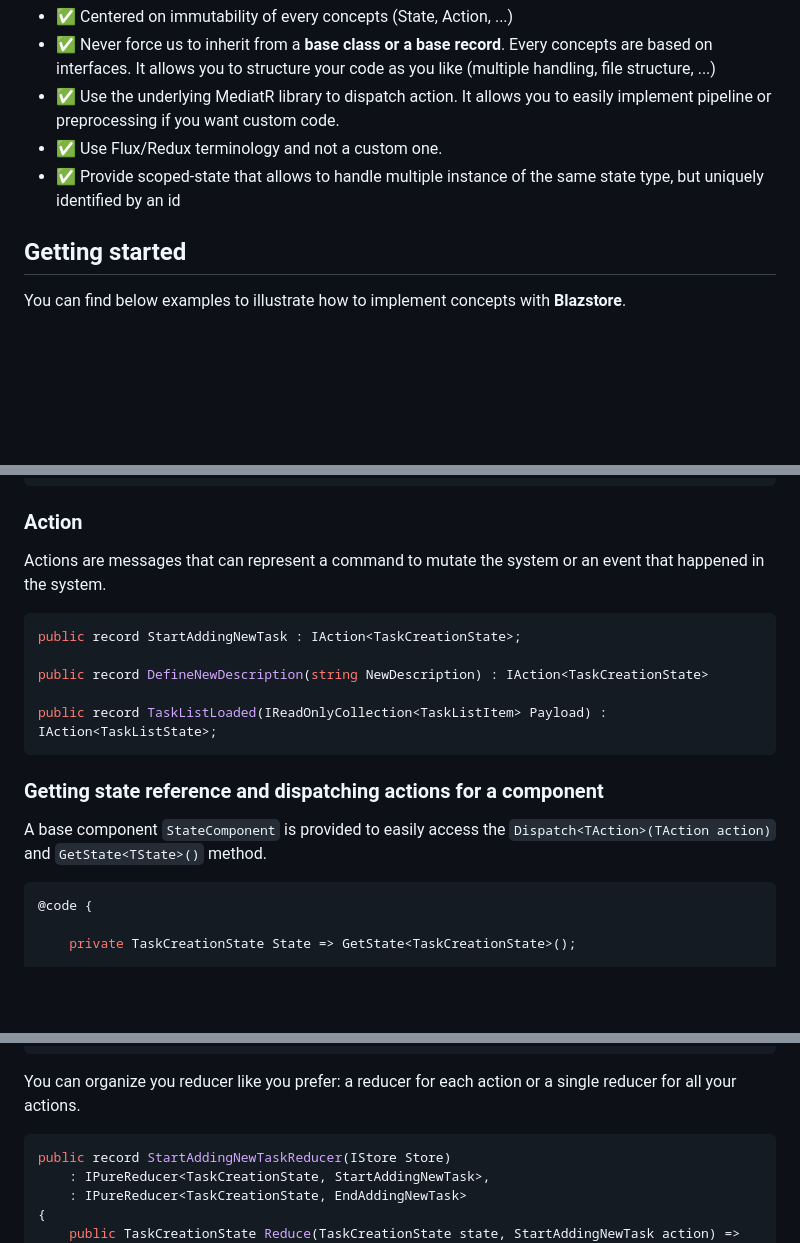
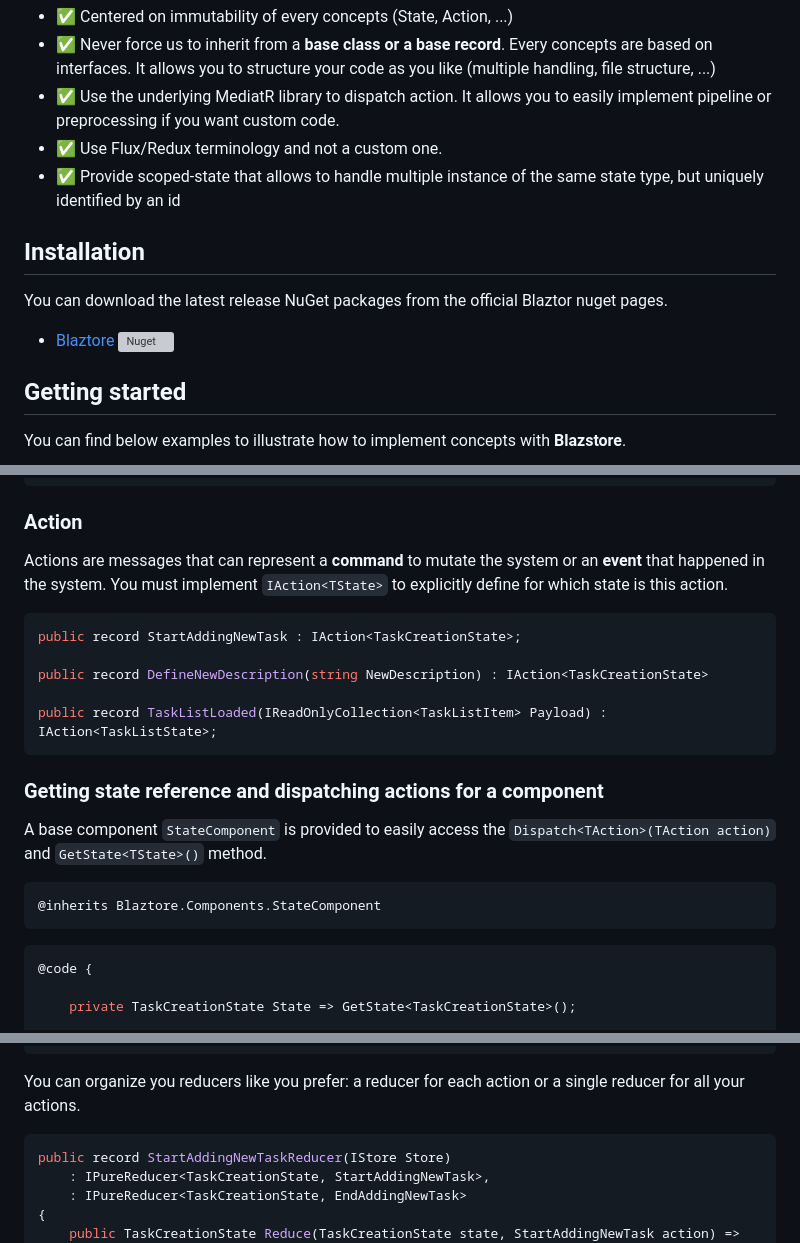
Before and after one commit to pierregillon/Blaztore, a Markdown page: readme.md, 3 parts joined by grey strips. Drawn GitHub-style; blank space fills up the shorter version; grey boxes are pictures that could not be loaded.

````diff
--- a/readme.md
+++ b/readme.md
@@ -30,6 +30,12 @@ Compared to the listed existing libraries, Blaztore has the following advantages
 - ✅ Use Flux/Redux terminology and not a custom one.
 - ✅ Provide scoped-state that allows to handle multiple instance of the same state type, but uniquely identified by an id
 
+## Installation
+
+You can download the latest release NuGet packages from the official Blaztor nuget pages.
+
+- [Blaztore](https://www.nuget.org/packages/Blaztore) ![Nuget](https://img.shields.io/badge/dynamic/xml?color=blue&label=Nuget&prefix=v&query=//Project/PropertyGroup/Version/text()&url=https://raw.githubusercontent.com/pierregillon/Blaztore/main/src/Blaztore/Blaztore.csproj)
+
 ## Getting started
 
 You can find below examples to illustrate how to implement concepts with **Blazstore**.
@@ -46,7 +52,8 @@ public record TaskCreationState(bool IsAddingTask, string? NewTaskDescription) :
 }
 ```
 ### Action
-Actions are messages that can represent a command to mutate the system or an event that happened in the system.
+Actions are messages that can represent a **command** to mutate the system or an **event** that happened in the system.
+You must implement `IAction<TState>` to explicitly define for which state is this action.
 
 ```csharp
 public record StartAddingNewTask : IAction<TaskCreationState>;
@@ -58,6 +65,9 @@ public record TaskListLoaded(IReadOnlyCollection<TaskListItem> Payload) : IActio
 
 ### Getting state reference and dispatching actions for a component
 A base component `StateComponent` is provided to easily access the `Dispatch<TAction>(TAction action)` and `GetState<TState>()` method.
+```html
+@inherits Blaztore.Components.StateComponent
+```
 ```csharp
 @code {
 
@@ -93,7 +103,7 @@ public record TaskCreationStateReducer(IStore Store)
 }
 ```
 
-You can organize you reducer like you prefer: a reducer for each action or a single reducer for all your actions.
+You can organize you reducers like you prefer: a reducer for each action or a single reducer for all your actions.
 
 
 ```csharp
````
Also changed, not shown: other parts of readme.md (+0 -6 lines), assets/blaster.png (added), assets/blaster_128x128.png (added), assets/blaster_vectorized.png (added), assets/blaster_vectorized_128x128.png (added), 1 other file.
